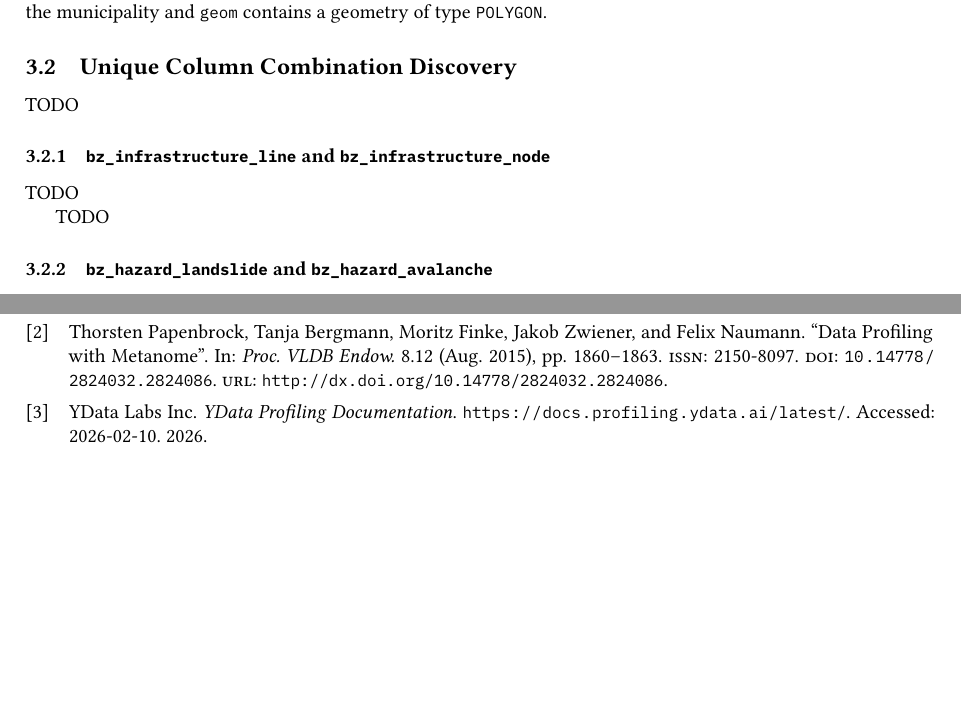
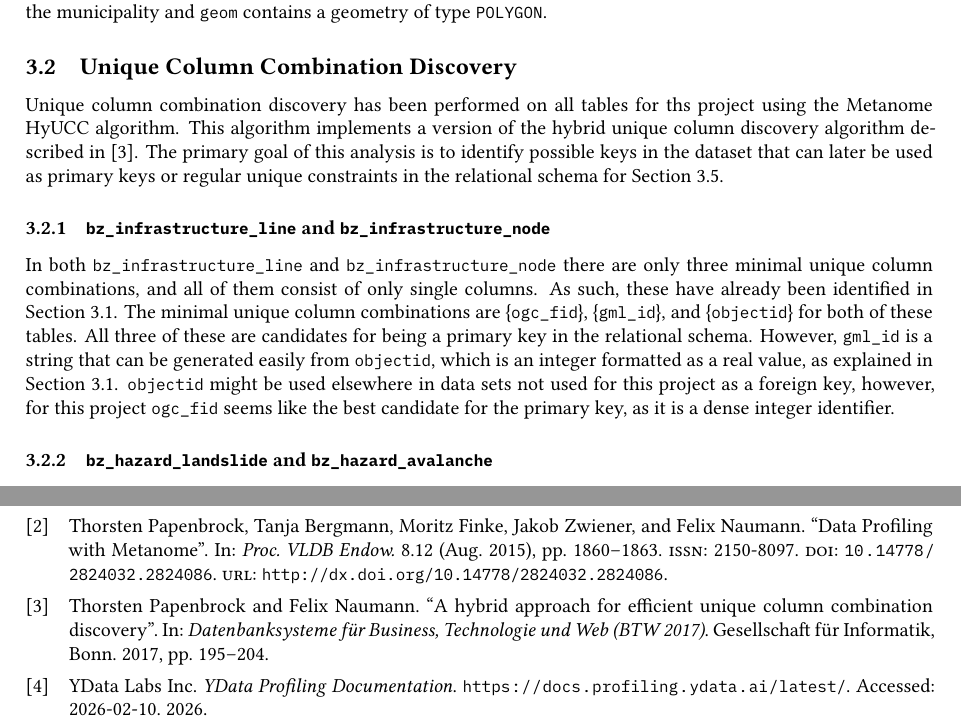
Before and after one commit to rolandbernard/dc-project, a LaTeX paper (project/report/main.tex, which reads project/report/3.2.ucc.tex): two parts of pages 7 and 8 of 8, joined at a grey line, cut so that both start at the same text, the shorter picture padded with empty space. Compiled offline with XeLaTeX.

Commit message:
Started with the unique column discovery.

```diff
--- a/project/report/3.2.ucc.tex
+++ b/project/report/3.2.ucc.tex
@@ -1,14 +1,14 @@
 
 \subsection{Unique Column Combination Discovery} \label{ucc}
 
-TODO
+Unique column combination discovery has been performed on all tables for ths project using the Metanome HyUCC algorithm. This algorithm implements a version of the hybrid unique column discovery algorithm described in \cite{papenbrock2017hybrid}. The primary goal of this analysis is to identify possible keys in the dataset that can later be used as primary keys or regular unique constraints in the relational schema for \cref{relational}.
 
 
 \subsubsection{\texorpdfstring{\inlinecode{bz_infrastructure_line} and \inlinecode{bz_infrastructure_node}}{bz\_infrastructure\_line and bz\_infrastructure\_node}}
 
-TODO
-
-TODO
+In both \inlinecode{bz_infrastructure_line} and \inlinecode{bz_infrastructure_node} there are only three minimal unique column combinations, and all of them consist of only single columns. As such, these have already been identified in \cref{single}.
+The minimal unique column combinations are \{\inlinecode{ogc_fid}\}, \{\inlinecode{gml_id}\}, and \{\inlinecode{objectid}\} for both of these tables.
+All three of these are candidates for being a primary key in the relational schema. However, \inlinecode{gml_id} is a string that can be generated easily from \inlinecode{objectid}, which is an integer formatted as a real value, as explained in \cref{single}. \inlinecode{objectid} might be used elsewhere in data sets not used for this project as a foreign key, however, for this project \inlinecode{ogc_fid} seems like the best candidate for the primary key, as it is a dense integer identifier.
 
 
 \subsubsection{\texorpdfstring{\inlinecode{bz_hazard_landslide} and \inlinecode{bz_hazard_avalanche}}{bz\_hazard\_landslide and bz\_hazard\_avalanche}}
```
Also changed, not shown: project/report/biblio.bib (+8 -0 lines).
